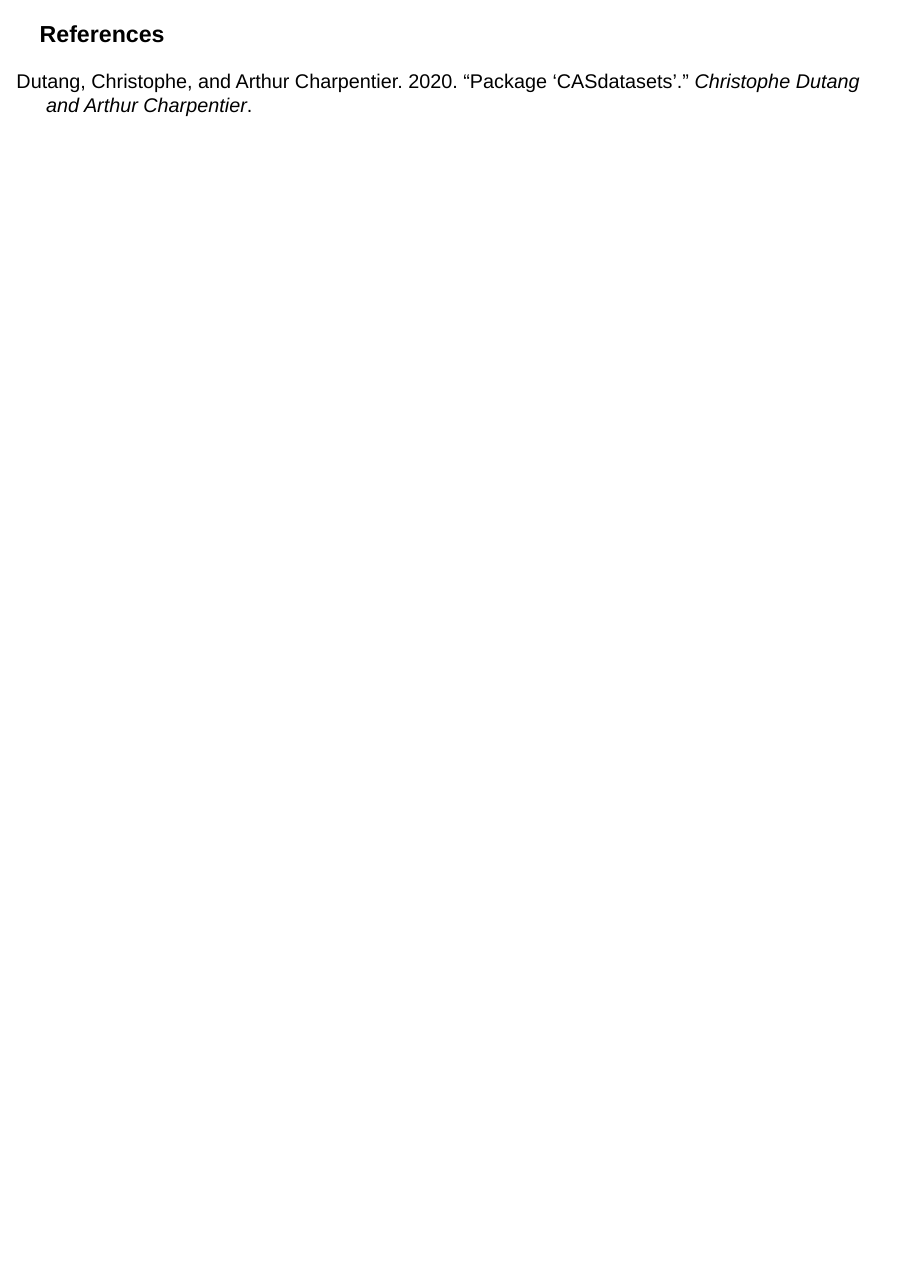
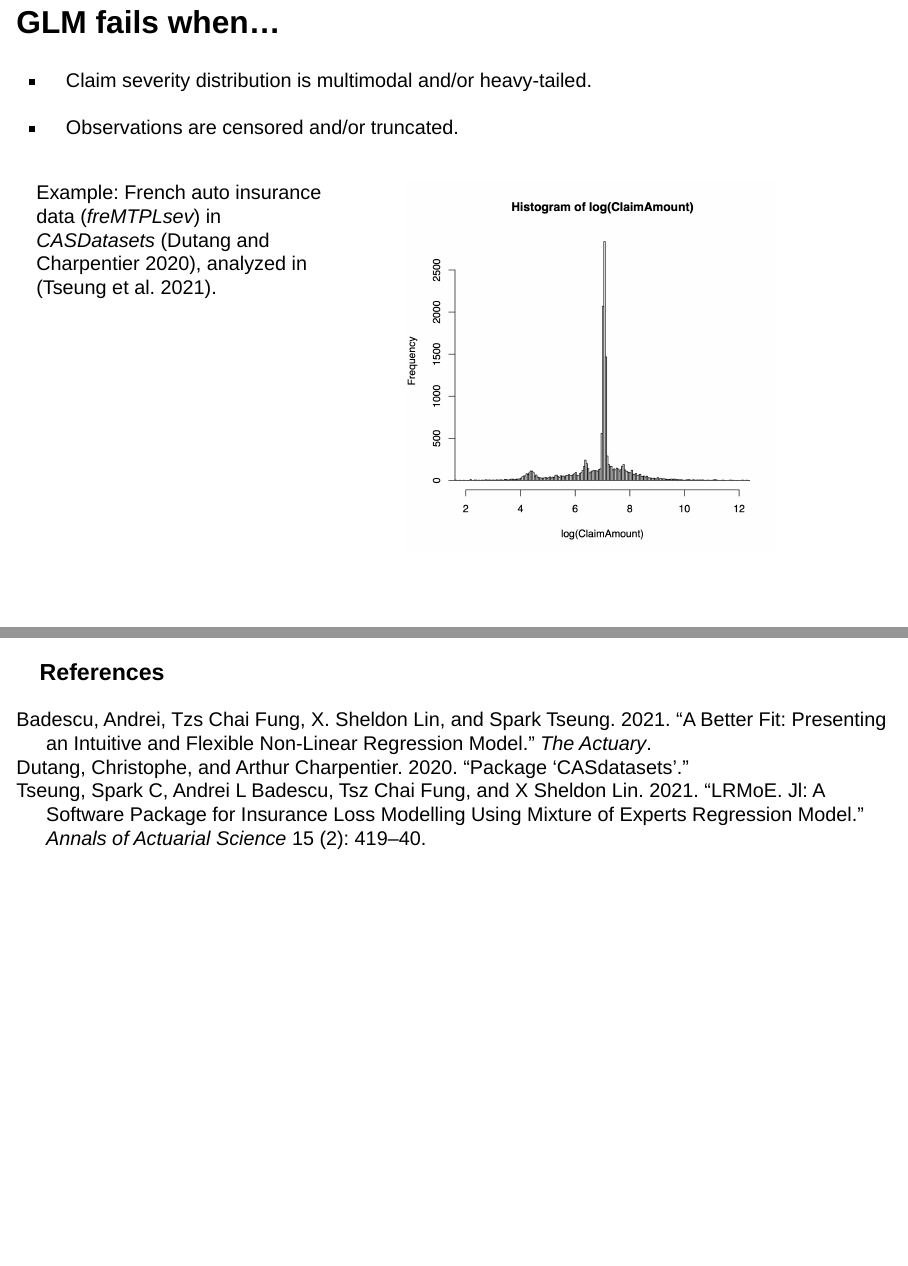
Before and after one commit to UofTActuarial/CAS-RPM-2023-Presentation, a Quarto document (index.qmd): page 6 of 6 before the commit and pages 5 and 6 of 6 after it, the two joined at a grey line. Rendered offline with R 4.5, knitr and Pandoc in place of Quarto, with nearby package versions; drawn as Slidy slides in place of the format the file asks for.

Commit message:
add more references

```diff
--- a/index.qmd
+++ b/index.qmd
@@ -74,7 +74,8 @@ format:
 
 . . .
 
-Example: Australian auto insurance data (*ausprivauto040*) in *CASDatasets* [@dutang2020package]
+Example: Australian auto insurance data (*ausprivauto040*) in *CASDatasets* [@dutang2020package],
+analyzed in [@badescu2021actuaryarticle].
 
 ![](plots/AUS-hist-log-frequency-ex-MoE.png){width=500 fig-align="center"}
 
@@ -93,7 +94,8 @@ Example: Australian auto insurance data (*ausprivauto040*) in *CASDatasets* [@du
 
 ::: {.columns}
 ::: {.column width="40%"}
-Example: French auto insurance data (*freMTPLsev*) in *CASDatasets* [@dutang2020package]
+Example: French auto insurance data (*freMTPLsev*) in *CASDatasets* [@dutang2020package],
+analyzed in [@tseung2021lrmoe].
 :::
 
 ::: {.column width="60%"}
--- a/references.bib
+++ b/references.bib
@@ -1,6 +1,23 @@
 @article{dutang2020package,
   title={Package ‘CASdatasets’},
   author={Dutang, Christophe and Charpentier, Arthur},
-  journal={Christophe Dutang and Arthur Charpentier},
   year={2020}
 }
+
+@article{badescu2021actuaryarticle,
+  title={A better fit: presenting an intuitive and flexible non-linear regression model},
+  author={Badescu, Andrei and Fung, Tzs Chai and Lin, X. Sheldon and Tseung, Spark},
+  journal={The Actuary},
+  year={2021},
+}
+
+@article{tseung2021lrmoe,
+  title={LRMoE. jl: a software package for insurance loss modelling using mixture of experts regression model},
+  author={Tseung, Spark C and Badescu, Andrei L and Fung, Tsz Chai and Lin, X Sheldon},
+  journal={Annals of Actuarial Science},
+  volume={15},
+  number={2},
+  pages={419--440},
+  year={2021},
+  publisher={Cambridge University Press}
+}
```
